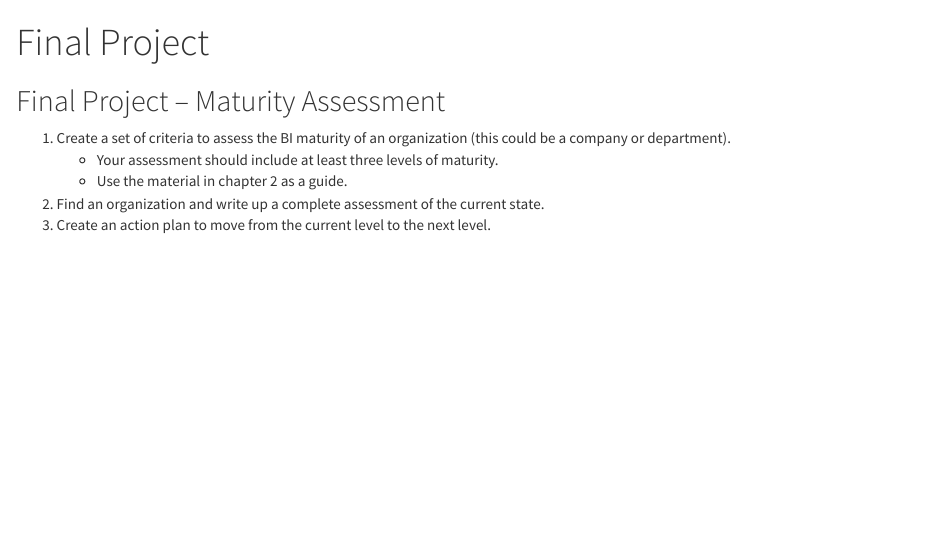
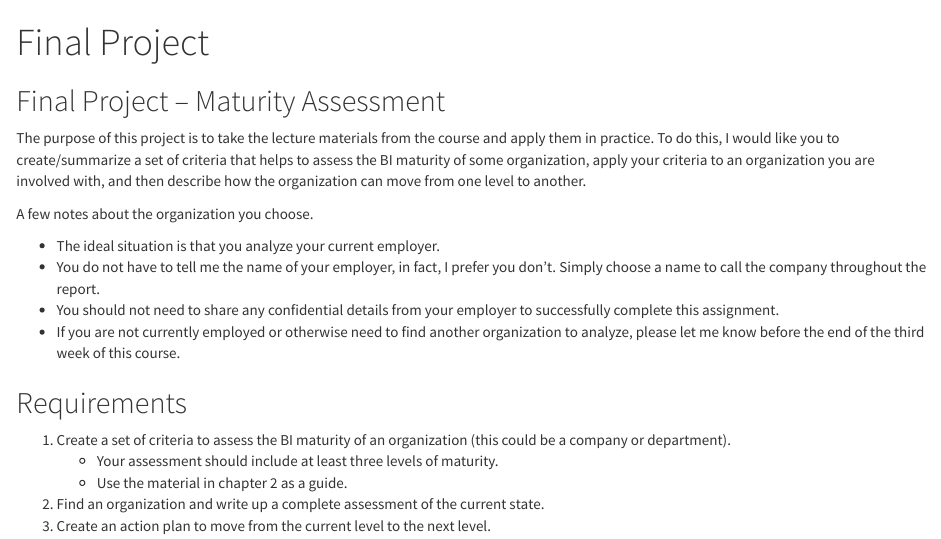
Before and after one commit to is6481/final_project, an R Markdown document (final_project.Rmd): the page in a window 1100 px wide, from its top. Rendered offline with R 4.5, knitr and Pandoc, with nearby package versions.

Commit message:
add detail

```diff
--- a/final_project.Rmd
+++ b/final_project.Rmd
@@ -11,6 +11,17 @@ knitr::opts_chunk$set(echo = TRUE)
 
 ## Final Project -- Maturity Assessment
 
+The purpose of this project is to take the lecture materials from the course and apply them in practice. To do this, I would like you to create/summarize a set of criteria that helps to assess the BI maturity of some organization, apply your criteria to an organization you are involved with, and then describe how the organization can move from one level to another.
+
+A few notes about the organization you choose.
+
+* The ideal situation is that you analyze your current employer.
+* You do not have to tell me the name of your employer, in fact, I prefer you don't. Simply choose a name to call the company throughout the report.
+* You should not need to share any confidential details from your employer to successfully complete this assignment.
+* If you are not currently employed or otherwise need to find another organization to analyze, please let me know before the end of the third week of this course.
+
+
+## Requirements
 
 1. Create a set of criteria to assess the BI maturity of an organization (this could be a company or department).
 	* Your assessment should include at least three levels of maturity.
```
Also changed, not shown: README.md.
